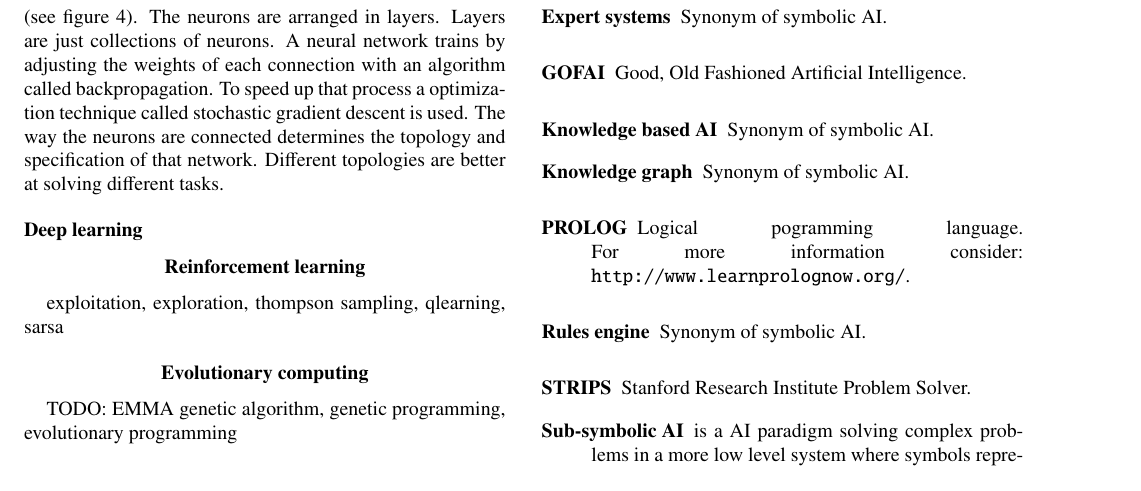
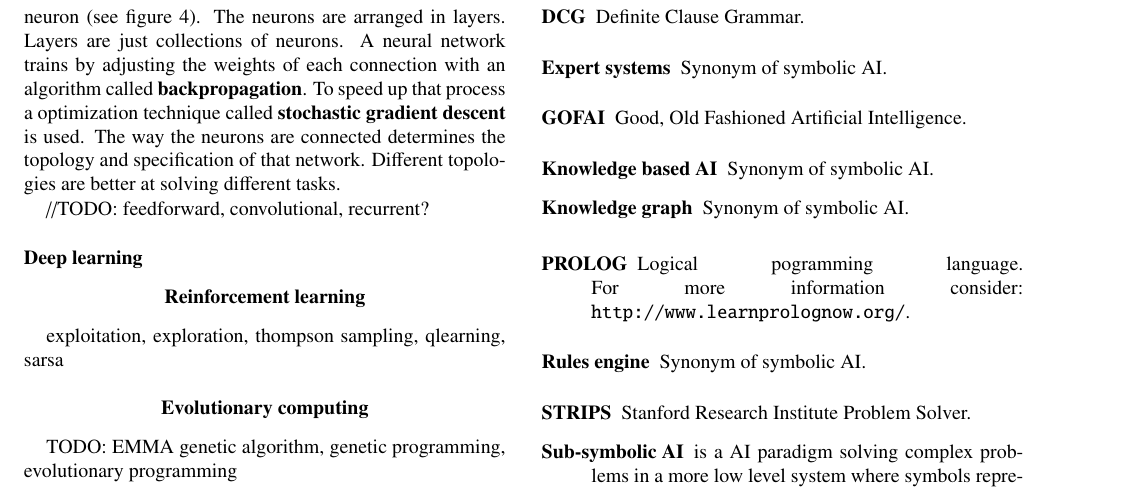
Before and after one commit to DiscoverAI/ai-intro, a LaTeX paper (ai-intro-article.tex): part of page 4 of 4, cut so that both start at the same text. Compiled offline with pdfLaTeX.

Commit message:
hightlight keywords in connectionism

```diff
--- a/ai-intro-article.tex
+++ b/ai-intro-article.tex
@@ -99,7 +99,9 @@ Unsupervised learning is used to find patterns in data without labels (\textbf{u
 \label{fig:neuron}
 \end{figure}
 
-A neural network is a graph. The nodes in this graph are called neurons. Each neuron has incoming weighted connections. These are used to calculate the output of each neuron (see figure \ref{fig:neuron}). The neurons are arranged in layers. Layers are just collections of neurons. A neural network trains by adjusting the weights of each connection with an algorithm called backpropagation. To speed up that process a optimization technique called stochastic gradient descent is used. The way the neurons are connected determines the topology and specification of that network. Different topologies are better at solving different tasks.
+A neural network is a \textbf{graph}. The nodes in this graph are called neurons. Each neuron has incoming \textbf{weighted connections}. These are used to calculate the \textbf{output} of each neuron (see figure \ref{fig:neuron}). The neurons are arranged in layers. Layers are just collections of neurons. A neural network trains by adjusting the weights of each connection with an algorithm called \textbf{backpropagation}. To speed up that process a optimization technique called \textbf{stochastic gradient descent} is used. The way the neurons are connected determines the topology and specification of that network. Different topologies are better at solving different tasks.
+
+//TODO: feedforward, convolutional, recurrent?
 
 \subsection{Deep learning}
 
```
Also changed, not shown: ai-intro-article.pdf, ai-intro-article.tex (2 more changed lines).
